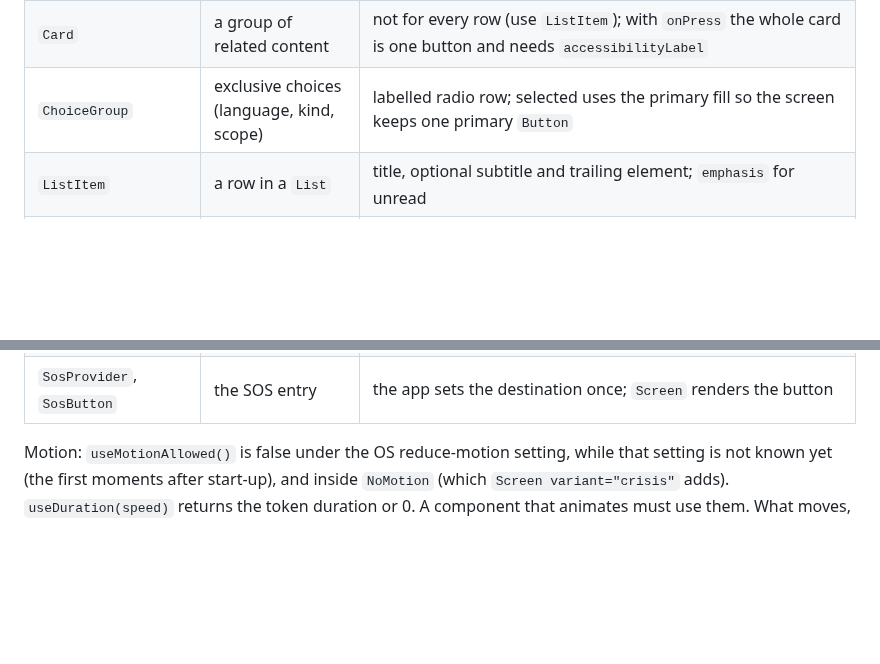
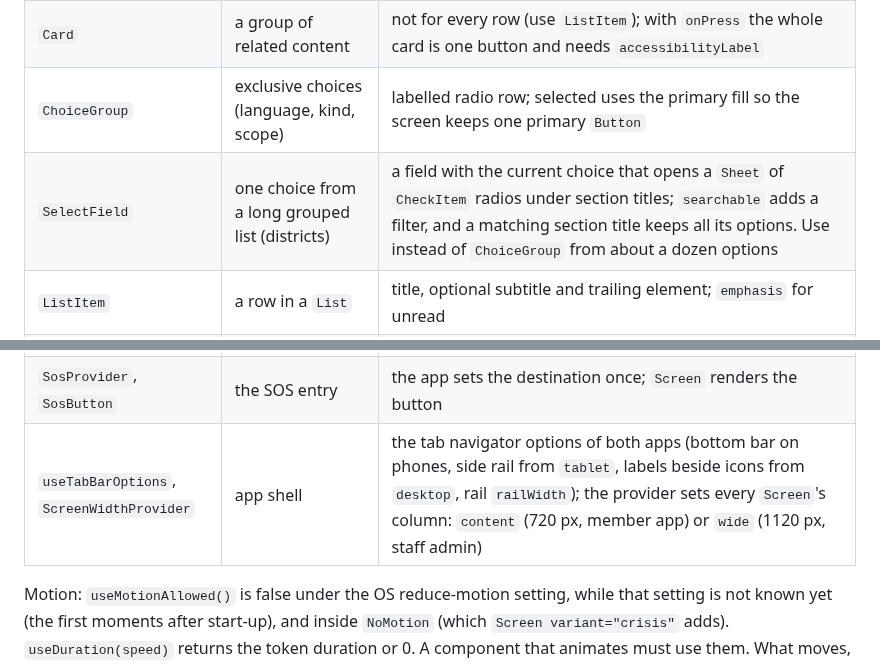
Before and after one commit to miraidevkz/birge, a Markdown page: packages/ui/README.md, 2 parts joined by grey strips. GitHub-like rendering; blank space fills up the shorter version.

Commit message:
docs(ui): SelectField, tab bar options and screen width in the component table
Co-Authored-By: Claude Opus 5.5 <noreply@anthropic.com>

```diff
--- a/packages/ui/README.md
+++ b/packages/ui/README.md
@@ -35,6 +35,7 @@ Font: Noto Sans (OFL-1.1), regular, semibold and bold, bundled from `@expo-googl
 | `PhoneField`                               | phone number input                                    | builds on `TextField`; formats as the user types (KZ `+7 (XXX) XXX-XX-XX`, other countries `+` and groups of 3). `value` / `onChangePhone` are E.164-shaped (`+` and digits) so screens never format. Phone keyboard and tel autocomplete are set for you. Use instead of `TextField` wherever the mom app asks for a phone                                                                           |
 | `Card`                                     | a group of related content                            | not for every row (use `ListItem`); with `onPress` the whole card is one button and needs `accessibilityLabel`                                                                                                                                                                                                                                                                                        |
 | `ChoiceGroup`                              | exclusive choices (language, kind, scope)             | labelled radio row; selected uses the primary fill so the screen keeps one primary `Button`                                                                                                                                                                                                                                                                                                           |
+| `SelectField`                              | one choice from a long grouped list (districts)       | a field with the current choice that opens a `Sheet` of `CheckItem` radios under section titles; `searchable` adds a filter, and a matching section title keeps all its options. Use instead of `ChoiceGroup` from about a dozen options                                                                                                                                                              |
 | `ListItem`                                 | a row in a `List`                                     | title, optional subtitle and trailing element; `emphasis` for unread                                                                                                                                                                                                                                                                                                                                  |
 | `List`                                     | every scrolling list                                  | FlashList. Give it `data` (undefined until loaded), `loading`, `error`, `onRetry`, `empty`; it shows loading, error, empty or rows (with a non-blocking banner when a refresh failed). `header` scrolls with the rows; `onLoadMore` / `loadingMore` add a "Show more" button for cursor paging (no load on scroll)                                                                                    |
 | `LoadingState`, `EmptyState`, `ErrorState` | the non-content states outside a `List`               | the same texts and accessibility everywhere                                                                                                                                                                                                                                                                                                                                                           |
@@ -45,6 +46,7 @@ Font: Noto Sans (OFL-1.1), regular, semibold and bold, bundled from `@expo-googl
 | `ConfirmSheet`                             | confirming an action with consequences                | a `Sheet` with the consequence (`message`) and one button named after the action (`confirmLabel`, `destructive` when hard to undo); the Sheet's close button backs out. Staff console: suspend, lift a suspension, legal hold, remove a mentor                                                                                                                                                        |
 | `Photo`                                    | a content photo under review                          | full width, fixed 4:3 frame, rounded; loads only http(s) addresses. Staff console moderation only: members are never shown by photo (see `Avatar`)                                                                                                                                                                                                                                                    |
 | `SosProvider`, `SosButton`                 | the SOS entry                                         | the app sets the destination once; `Screen` renders the button                                                                                                                                                                                                                                                                                                                                        |
+| `useTabBarOptions`, `ScreenWidthProvider`  | app shell                                             | the tab navigator options of both apps (bottom bar on phones, side rail from `tablet`, labels beside icons from `desktop`, rail `railWidth`); the provider sets every `Screen`'s column: `content` (720 px, member app) or `wide` (1120 px, staff admin)                                                                                                                                              |
 
 Motion: `useMotionAllowed()` is false under the OS reduce-motion setting, while that setting is not known yet (the first moments after start-up), and inside `NoMotion` (which `Screen variant="crisis"` adds). `useDuration(speed)` returns the token duration or 0. A component that animates must use them. What moves, all on the UI thread with the `motion.base`/`fast` tokens and the `easeOut` curve (no spring):
 
```
